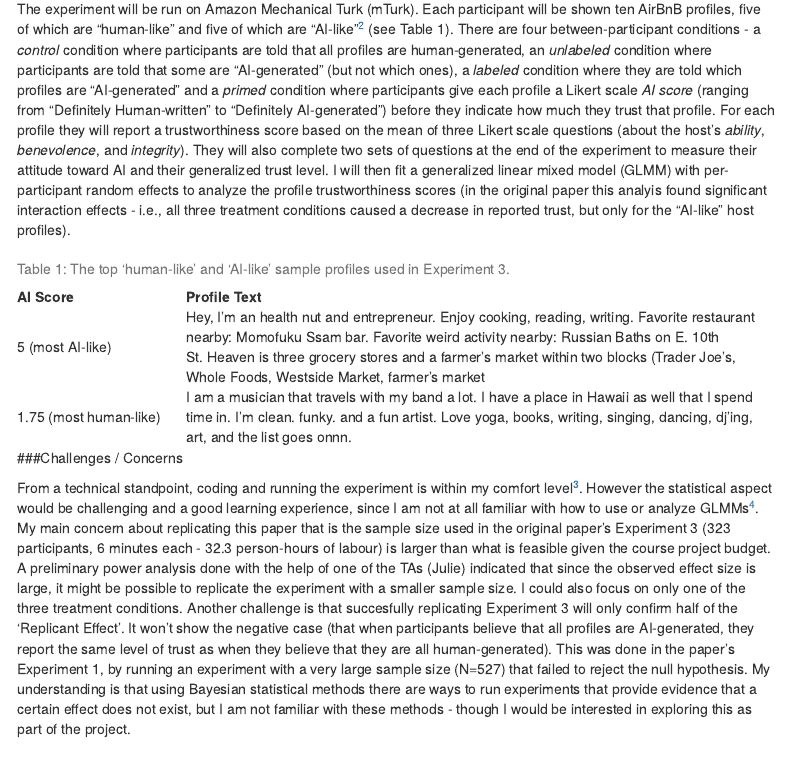
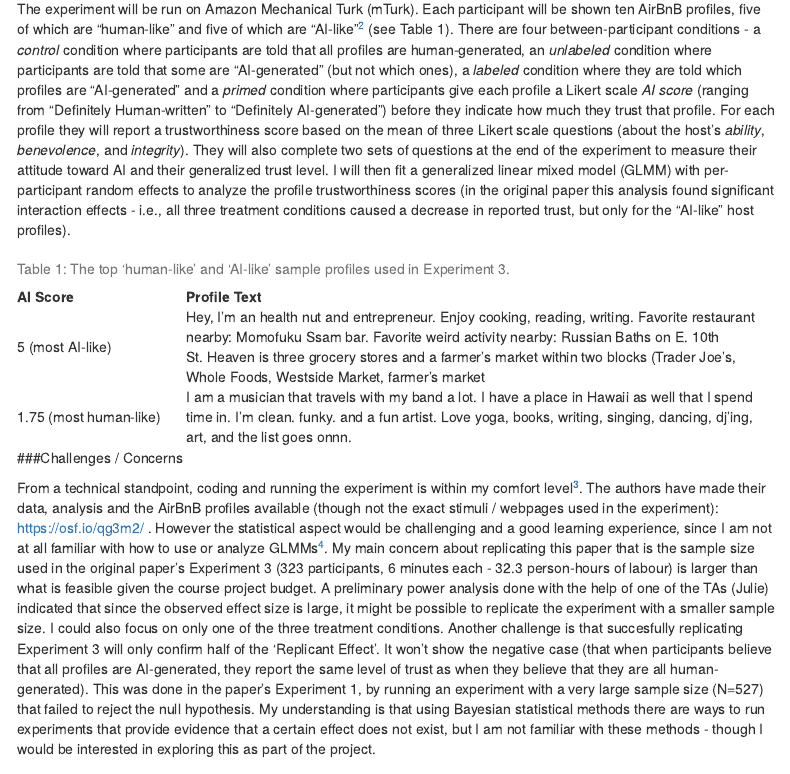
Before and after one commit to psych251/jakesch2019, an R Markdown document (writeup/Replication Report for Jakesch et al 2019.Rmd): the page in a window 1100 px wide, from 560 px down. Rendered offline with R 4.5, knitr and Pandoc, with nearby package versions; menus at the side of the page are left out.

Commit message:
final touches, publish to RPubs

````diff
--- a/writeup/Replication Report for Jakesch et al 2019.Rmd
+++ b/writeup/Replication Report for Jakesch et al 2019.Rmd
@@ -24,7 +24,7 @@ Trustworthiness") shows evidence for what the authors call "The Replicant Effect
 ###Methods
 
 The experiment will be run on Amazon Mechanical Turk (mTurk). Each participant will be shown ten AirBnB profiles, five of which are "human-like" and five of which are "AI-like"^[These were drawn from a larger corpus of real, human-generated AirBnB profiles and then, in a previous mTurk task, separated into two groups based on how likely crowd workers thought they were to be AI-generated, using the same AI score question as in the *primed condition*. Each participant will be shown five profiles that are randomly selected from the fifteen highest and lowest scoring profiles (see Table 1 for two examples).] (see Table 1).
-There are four between-participant conditions - a *control* condition where participants are told that all profiles are human-generated, an *unlabeled* condition where participants are told that some are "AI-generated" (but not which ones), a *labeled* condition where they are told which profiles are "AI-generated" and a *primed* condition where participants give each profile a Likert scale *AI score* (ranging from "Definitely Human-written" to "Definitely AI-generated") before they indicate how much they trust that profile. For each profile they will report a trustworthiness score based on the mean of three Likert scale questions (about the host's *ability*, *benevolence*, and *integrity*). They will also complete two sets of questions at the end of the experiment to measure their attitude toward AI and their generalized trust level. I will then fit a generalized linear mixed model (GLMM) with per-participant random effects to analyze the profile trustworthiness scores (in the original paper this analyis found significant interaction effects - i.e., all three treatment conditions caused a decrease in reported trust, but only for the "AI-like" host profiles).
+There are four between-participant conditions - a *control* condition where participants are told that all profiles are human-generated, an *unlabeled* condition where participants are told that some are "AI-generated" (but not which ones), a *labeled* condition where they are told which profiles are "AI-generated" and a *primed* condition where participants give each profile a Likert scale *AI score* (ranging from "Definitely Human-written" to "Definitely AI-generated") before they indicate how much they trust that profile. For each profile they will report a trustworthiness score based on the mean of three Likert scale questions (about the host's *ability*, *benevolence*, and *integrity*). They will also complete two sets of questions at the end of the experiment to measure their attitude toward AI and their generalized trust level. I will then fit a generalized linear mixed model (GLMM) with per-participant random effects to analyze the profile trustworthiness scores (in the original paper this analysis found significant interaction effects - i.e., all three treatment conditions caused a decrease in reported trust, but only for the "AI-like" host profiles).
 
 ```{r, include=FALSE}
 library(dplyr)
@@ -40,7 +40,7 @@ knitr::kable(reviews,caption="Table 1: The top 'human-like' and 'AI-like' sample
 
 ###Challenges / Concerns
 
-From a technical standpoint, coding and running the experiment is within my comfort level^[I can adapt the project to try and make it more technically challenging if necessary (for example, measuring and analyzing differences in response time to see which profiles participants found difficult to classify, examining differences in response time between the three treatment conditions, or adapting a deep-learning-based language model to generate real "AI-generated" profiles).].
+From a technical standpoint, coding and running the experiment is within my comfort level^[I can adapt the project to try and make it more technically challenging if necessary (for example, measuring and analyzing differences in response time to see which profiles participants found difficult to classify, examining differences in response time between the three treatment conditions, or adapting a deep-learning-based language model to generate real "AI-generated" profiles).]. The authors have made their data, analysis and the AirBnB profiles available (though not the exact stimuli / webpages used in the experiment): https://osf.io/qg3m2/ .
 However the statistical aspect would be challenging and a good learning experience, since I am not at all familiar with how to use or analyze GLMMs^[For example it seems like a very large portion of the variance explained is due to differences between participants (R^2^ = 0.0095 in the fixed effects model and R^2^ = 0.4873 in the random effects model) - I'm not currently familiar enough with GLMMs to really understand the implications of this.]. My main concern about replicating this paper that is the sample size used in the original paper's Experiment 3 (323 participants, 6 minutes each - 32.3 person-hours of labour) is larger than what is feasible given the course project budget. A preliminary power analysis done with the help of one of the TAs (Julie) indicated that since the observed effect size is large, it might be possible to replicate the experiment with a smaller sample size. I could also focus on only one of the three treatment conditions. Another challenge is that succesfully replicating Experiment 3 will only confirm half of the 'Replicant Effect'. It won't show the negative case (that when participants believe that all profiles are AI-generated, they report the same level of trust as when they believe that they are all human-generated). This was done in the paper's Experiment 1, by running an experiment with a very large sample size (N=527) that failed to reject the null hypothesis. My understanding is that using Bayesian statistical methods there are ways to run experiments that provide evidence that a certain effect does not exist, but I am not familiar with these methods - though I would be interested in exploring this as part of the project.
 
 ## Links
````
Also changed, not shown: README.md, writeup/Replication-Report-for-Jakesch-et-al-2019.html, 2 other files.
